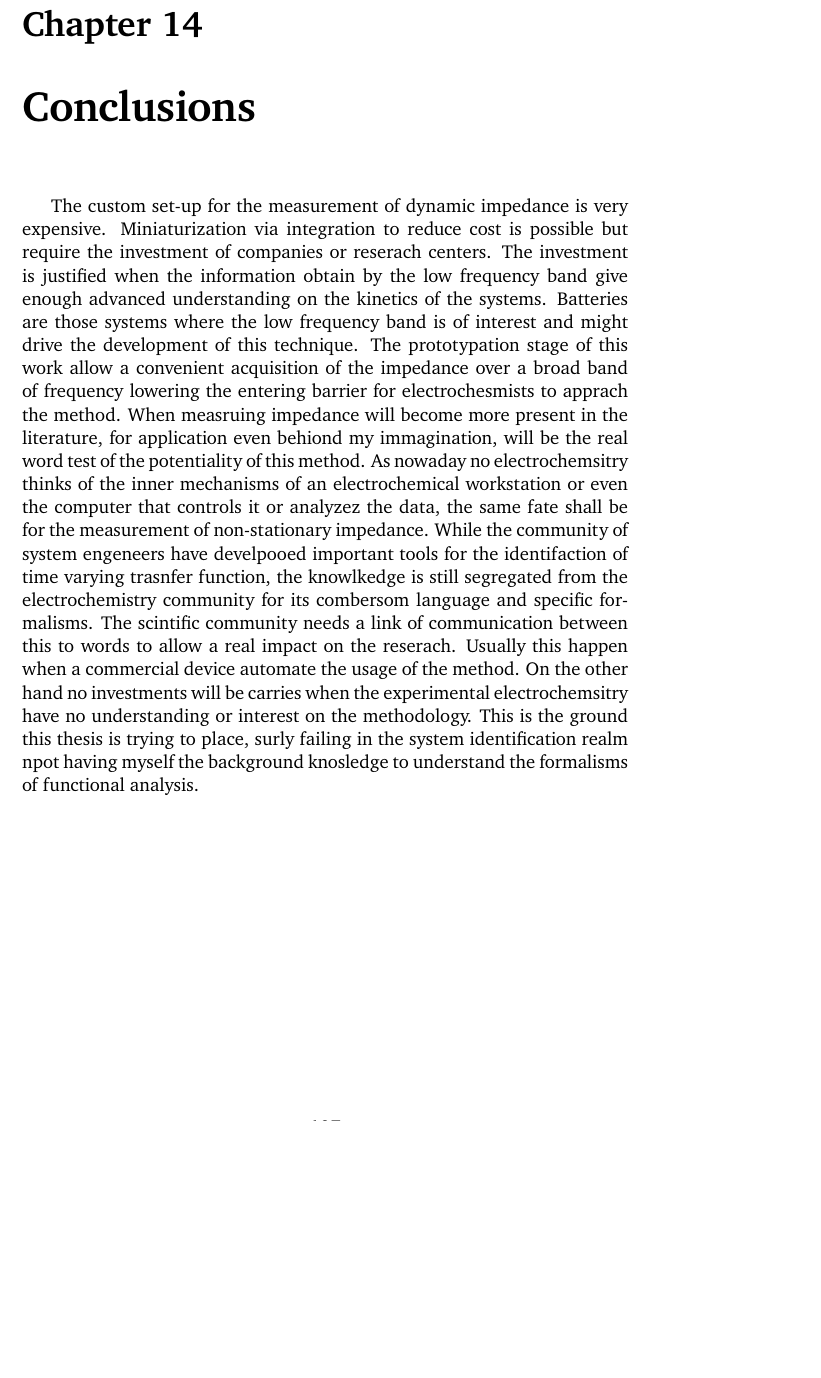
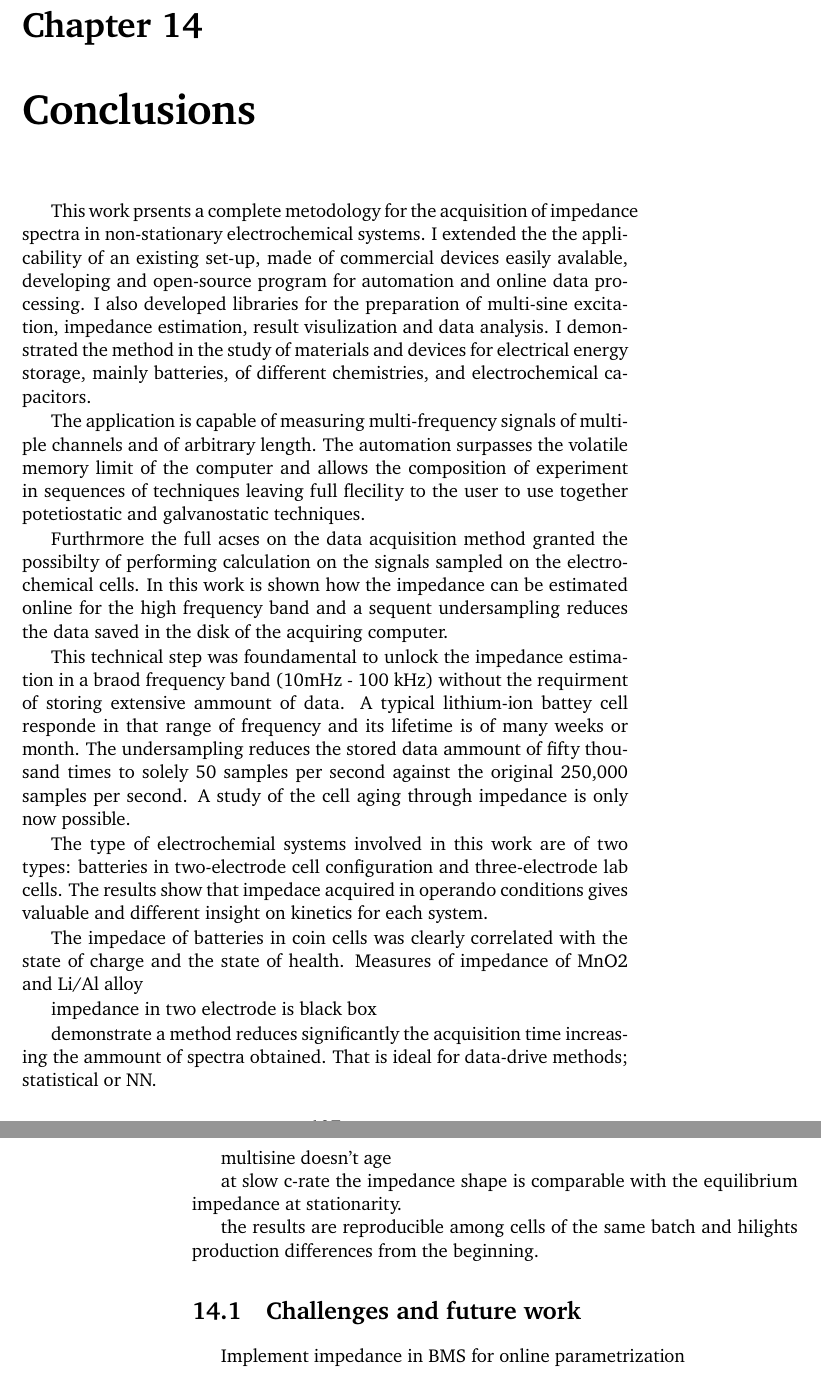
Before and after one commit to federicoscarpioni/PhD_dissertation, a LaTeX thesis (main.tex, which reads chapters/14_conclusions.tex): part of page 113 of 141 before the commit and two parts of pages 113 and 114 of 141 after it, the two joined at a grey line, cut so that both start at the same text, the shorter picture padded with empty space. Compiled offline with pdfLaTeX.

Commit message:
Starting rewriting the introduction with the final results

```diff
--- a/chapters/14_conclusions.tex
+++ b/chapters/14_conclusions.tex
@@ -1,4 +1,41 @@
 \chapter{Conclusions}
 
-The custom set-up for the measurement of dynamic impedance is very expensive. Miniaturization via integration to reduce cost is possible but require the investment of companies or reserach centers. The investment is justified when the information obtain by the low frequency band give enough advanced understanding on the kinetics of the systems. Batteries are those systems where the low frequency band is of interest and might drive the development of this technique. The prototypation stage of this work allow a convenient acquisition of the impedance over a broad band of frequency lowering the entering barrier for electrochesmists to apprach the method. When measruing impedance will become more present in the literature, for application even behiond my immagination, will be the real word test of the potentiality of this method. As nowaday no electrochemsitry thinks of the inner mechanisms of an electrochemical workstation or even the computer that controls it or analyzez the data, the same fate shall be for the measurement of non-stationary impedance.
-While the community of system engeneers have develpooed important tools for the identifaction of time varying trasnfer function, the knowlkedge is still segregated from the electrochemistry community for its combersom language and specific formalisms. The scintific community needs a link of communication between this to words to allow a real impact on the reserach. Usually this happen when a commercial device automate the usage of the method. On the other hand no investments will be carries when the experimental electrochemsitry have no understanding or interest on the methodology. This is the ground this thesis is trying to place, surly failing in the system identification realm npot having myself the background knosledge to understand the formalisms of functional analysis.
+%I developed a complete open-source metodology and demostrated its aplicability across multiple systems, revealing system-specific challenges for the future.
+
+% Intro with summary
+This work prsents a complete metodology for the acquisition of impedance spectra in non-stationary electrochemical systems. I extended the the applicability of an existing set-up, made of commercial devices easily avalable, developing and open-source program for automation and online data processing. I also developed libraries for the preparation of multi-sine excitation, impedance estimation, result visulization and data analysis. I demonstrated the method in the study of materials and devices for electrical energy storage, mainly batteries, of different chemistries, and electrochemical capacitors.
+
+% Features of the set-up
+The application is capable of measuring multi-frequency signals of multiple channels and of arbitrary length. The automation surpasses the volatile memory limit of the computer and allows the composition of experiment in sequences of techniques leaving full flecility to the user to use together potetiostatic and galvanostatic techniques.
+
+Furthrmore the full acses on the data acquisition method granted the possibilty of performing calculation on the signals sampled on the electrochemical cells. In this work is shown how the impedance can be estimated online for the high frequency band and a sequent undersampling reduces the data saved in the disk of the acquiring computer.
+
+This technical step was foundamental to  unlock the impedance estimation in a braod frequency band (10mHz - 100 kHz) without the requirment of storing extensive ammount of data. A typical lithium-ion battey cell responde in that range of frequency and its lifetime is of many weeks or month. The undersampling reduces the stored data ammount of fifty thousand times to solely 50 samples per second against the original 250,000 samples per second. A study of the cell aging through impedance is only now possible.
+
+% Insights of this work
+The type of electrochemial systems involved in this work are of two types: batteries in two-electrode cell configuration and three-electrode lab cells. The results show that impedace acquired in operando conditions gives valuable and different insight on kinetics for each system.
+
+% Summary for the full cell measurement
+The impedace of batteries in coin cells was clearly correlated with the state of charge and the state of health. Measures of impedance
+of MnO2 and Li/Al alloy
+
+
+impedance in two electrode is black box
+
+demonstrate a method reduces significantly the acquisition time increasing the ammount of spectra obtained. That is ideal for data-drive methods; statistical or NN.
+
+multisine doesn't age
+
+at slow c-rate the impedance shape is comparable with the equilibrium impedance at stationarity.
+
+the results are reproducible among cells of the same batch and hilights production differences from the beginning.
+
+
+% Summary for the early measurement with physical fitting
+
+% Summary of the preliminary measurements on anodes
+
+
+\section{Challenges and future work}
+
+Implement impedance in BMS for online parametrization
```
